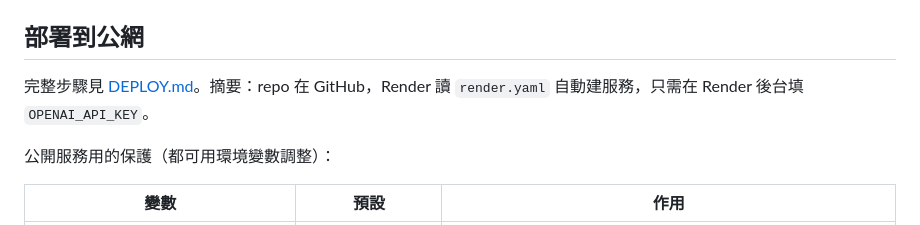
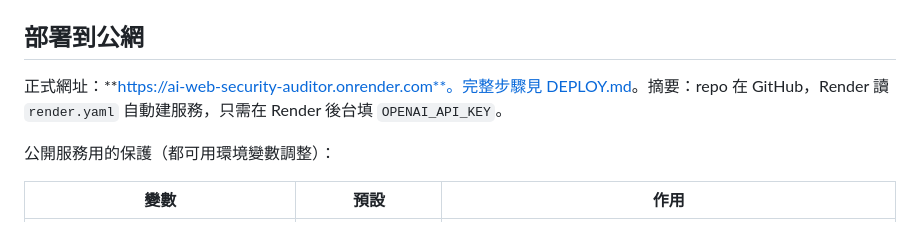
Before and after one commit to kuo0924/ai-web-security-auditor, a Markdown page: README.md, the part around the change. Drawn GitHub-style.

Commit message:
文件：加入正式網址與 Render 金鑰／來源 IP 注意事項
Co-Authored-By: Claude Fable 5.1 <noreply@anthropic.com>

```diff
--- a/README.md
+++ b/README.md
@@ -90,7 +90,7 @@ uvicorn main:app --reload --port 8000
 
 ## 部署到公網
 
-完整步驟見 [DEPLOY.md](DEPLOY.md)。摘要：repo 在 GitHub，Render 讀 `render.yaml` 自動建服務，只需在 Render 後台填 `OPENAI_API_KEY`。
+正式網址：**https://ai-web-security-auditor.onrender.com**。完整步驟見 [DEPLOY.md](DEPLOY.md)。摘要：repo 在 GitHub，Render 讀 `render.yaml` 自動建服務，只需在 Render 後台填 `OPENAI_API_KEY`。
 
 公開服務用的保護（都可用環境變數調整）：
 
```
Also changed, not shown: DEPLOY.md (+6 -1 lines).
